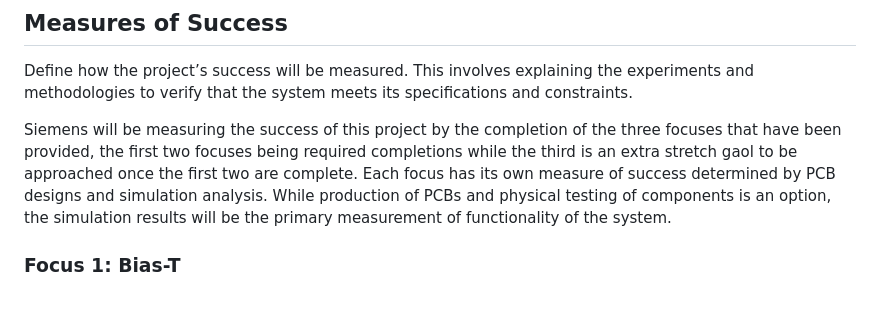
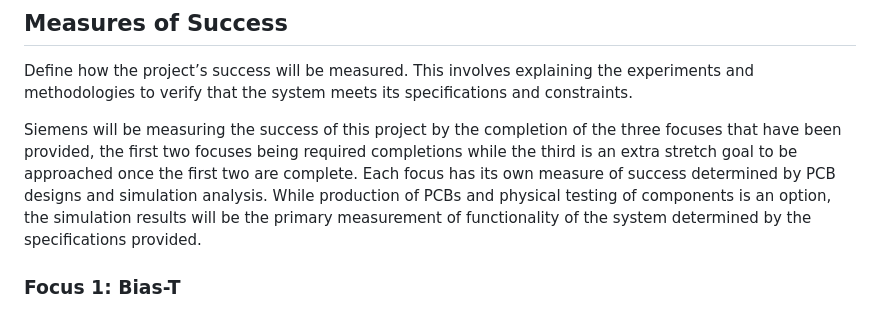
Before and after one commit to TnTech-ECE/S26_Team3_Siemens-Combined-Power-Signal, a Markdown page: Reports/Project_Proposal.md, the part around the change. Drawn GitHub-style.

Commit message:
Measures of success adjustments

```diff
--- a/Reports/Project_Proposal.md
+++ b/Reports/Project_Proposal.md
@@ -85,7 +85,7 @@ Research existing solutions, whether in literature, on the market, or within the
 
 Define how the project’s success will be measured. This involves explaining the experiments and methodologies to verify that the system meets its specifications and constraints.
 
-Siemens will be measuring the success of this project by the completion of the three focuses that have been provided, the first two focuses being required completions while the third is an extra stretch gaol to be approached once the first two are complete. Each focus has its own measure of success determined by PCB designs and simulation analysis. While production of PCBs and physical testing of components is an option, the simulation results will be the primary measurement of functionality of the system.
+Siemens will be measuring the success of this project by the completion of the three focuses that have been provided, the first two focuses being required completions while the third is an extra stretch goal to be approached once the first two are complete. Each focus has its own measure of success determined by PCB designs and simulation analysis. While production of PCBs and physical testing of components is an option, the simulation results will be the primary measurement of functionality of the system determined by the specifications provided.
 
 ### Focus 1: Bias-T
 
```
